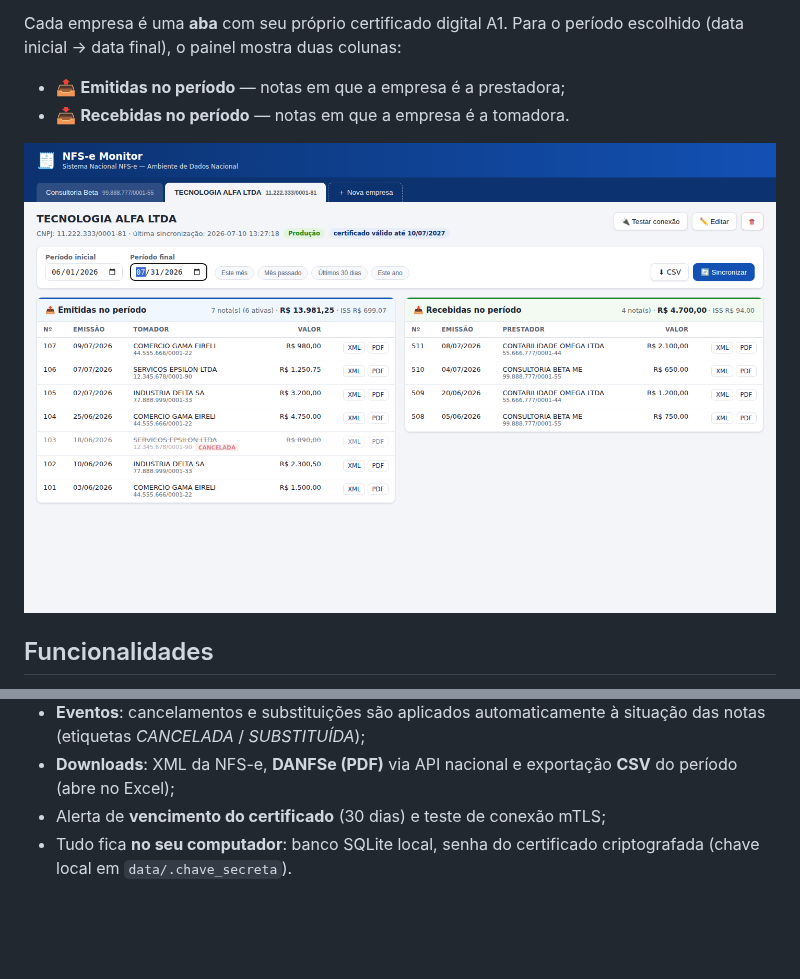
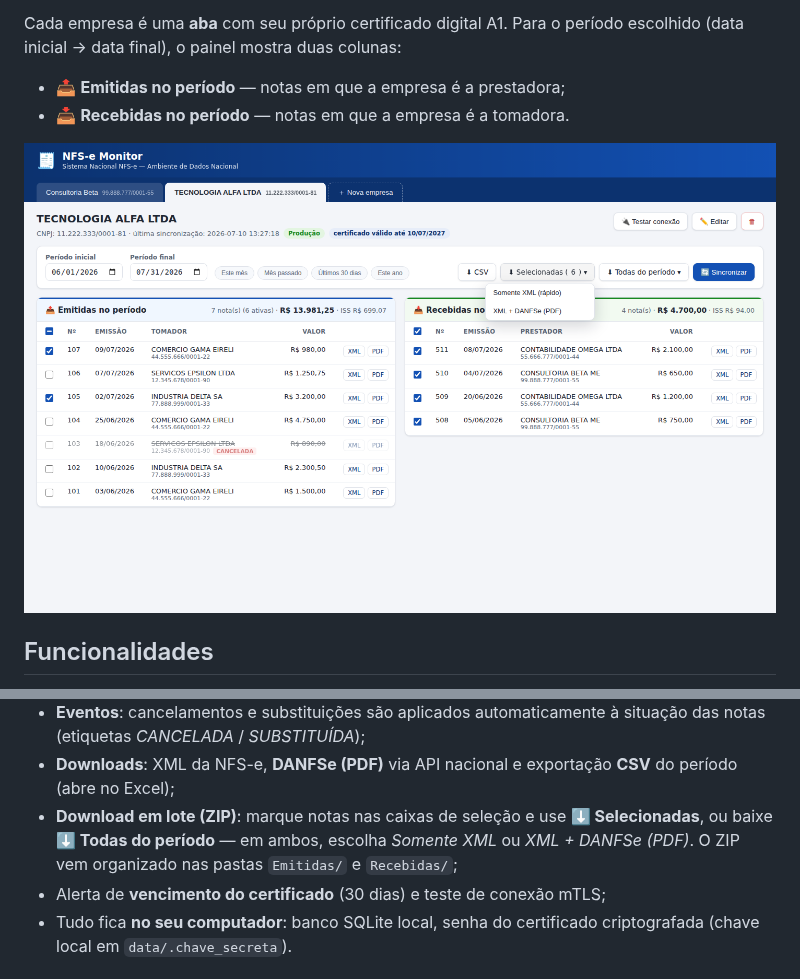
Before and after one commit to gustc50/NFS-e, a Markdown page: README.md, 2 parts joined by grey strips. GitHub-like rendering; pictures changed too: docs/screenshot-principal.png; blank space fills up the shorter version.

```diff
--- a/README.md
+++ b/README.md
@@ -27,6 +27,10 @@ período escolhido (data inicial → data final), o painel mostra duas colunas:
   situação das notas (etiquetas *CANCELADA* / *SUBSTITUÍDA*);
 - **Downloads**: XML da NFS-e, **DANFSe (PDF)** via API nacional e exportação
   **CSV** do período (abre no Excel);
+- **Download em lote (ZIP)**: marque notas nas caixas de seleção e use
+  **⬇ Selecionadas**, ou baixe **⬇ Todas do período** — em ambos, escolha
+  *Somente XML* ou *XML + DANFSe (PDF)*. O ZIP vem organizado nas pastas
+  `Emitidas/` e `Recebidas/`;
 - Alerta de **vencimento do certificado** (30 dias) e teste de conexão mTLS;
 - Tudo fica **no seu computador**: banco SQLite local, senha do certificado
   criptografada (chave local em `data/.chave_secreta`).
```
Also changed, not shown: 5 other files.
